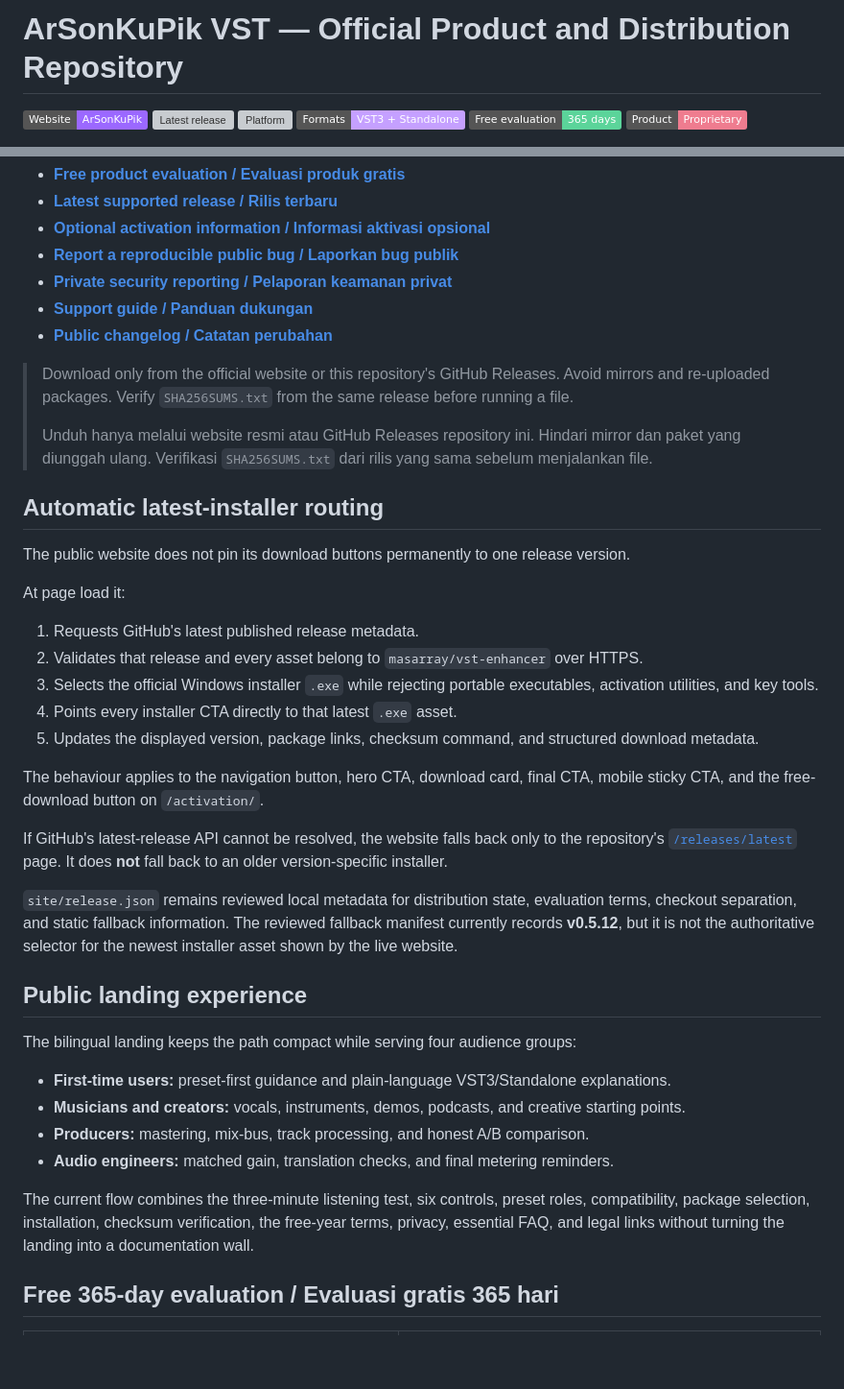
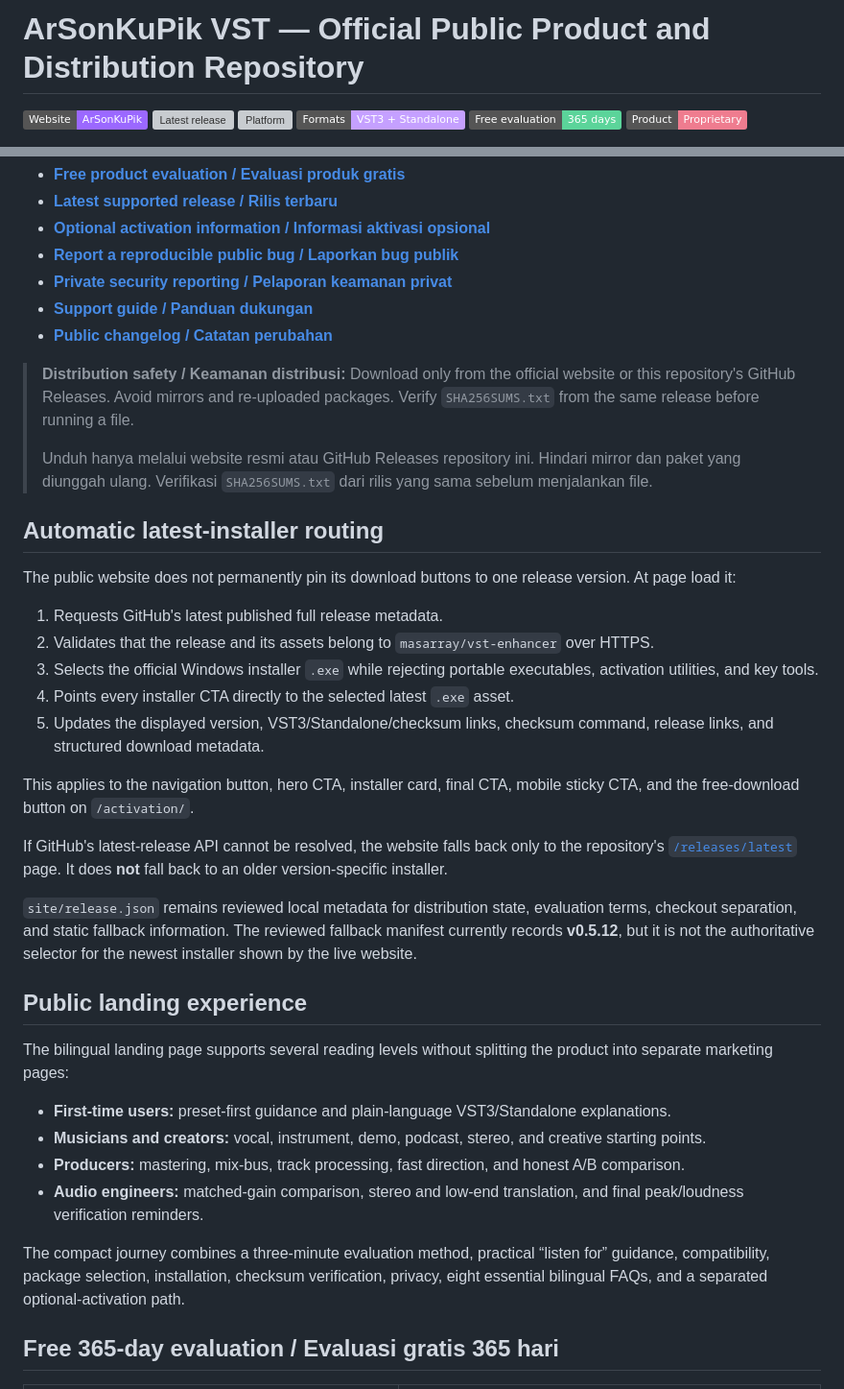
Before and after one commit to masarray/vst-enhancer, a Markdown page: README.md, 2 parts joined by grey strips. Shown at 96% size. Rendered like a GitHub page; badges without logos; blank space fills up the shorter version; grey boxes are pictures that could not be loaded.

Commit message:
Preserve comprehensive bilingual repository documentation

```diff
--- a/README.md
+++ b/README.md
@@ -1,4 +1,4 @@
-# ArSonKuPik VST — Official Product and Distribution Repository
+# ArSonKuPik VST — Official Public Product and Distribution Repository
 
 [![Website](https://img.shields.io/badge/Website-ArSonKuPik-9b68ff)](https://masarray.github.io/vst-enhancer/)
 [![Latest release](https://img.shields.io/github/v/release/masarray/vst-enhancer?label=Latest%20release)](https://github.com/masarray/vst-enhancer/releases/latest)
@@ -27,38 +27,36 @@
 - **[Support guide / Panduan dukungan](SUPPORT.md)**
 - **[Public changelog / Catatan perubahan](CHANGELOG.md)**
 
-> Download only from the official website or this repository's GitHub Releases. Avoid mirrors and re-uploaded packages. Verify `SHA256SUMS.txt` from the same release before running a file.
+> **Distribution safety / Keamanan distribusi:** Download only from the official website or this repository's GitHub Releases. Avoid mirrors and re-uploaded packages. Verify `SHA256SUMS.txt` from the same release before running a file.
 >
 > Unduh hanya melalui website resmi atau GitHub Releases repository ini. Hindari mirror dan paket yang diunggah ulang. Verifikasi `SHA256SUMS.txt` dari rilis yang sama sebelum menjalankan file.
 
 ## Automatic latest-installer routing
 
-The public website does not pin its download buttons permanently to one release version.
+The public website does not permanently pin its download buttons to one release version. At page load it:
 
-At page load it:
+1. Requests GitHub's latest published full release metadata.
+2. Validates that the release and its assets belong to `masarray/vst-enhancer` over HTTPS.
+3. Selects the official Windows installer `.exe` while rejecting portable executables, activation utilities, and key tools.
+4. Points every installer CTA directly to the selected latest `.exe` asset.
+5. Updates the displayed version, VST3/Standalone/checksum links, checksum command, release links, and structured download metadata.
 
-1. Requests GitHub's latest published release metadata.
-2. Validates that release and every asset belong to `masarray/vst-enhancer` over HTTPS.
-3. Selects the official Windows installer `.exe` while rejecting portable executables, activation utilities, and key tools.
-4. Points every installer CTA directly to that latest `.exe` asset.
-5. Updates the displayed version, package links, checksum command, and structured download metadata.
-
-The behaviour applies to the navigation button, hero CTA, download card, final CTA, mobile sticky CTA, and the free-download button on `/activation/`.
+This applies to the navigation button, hero CTA, installer card, final CTA, mobile sticky CTA, and the free-download button on `/activation/`.
 
 If GitHub's latest-release API cannot be resolved, the website falls back only to the repository's [`/releases/latest`](https://github.com/masarray/vst-enhancer/releases/latest) page. It does **not** fall back to an older version-specific installer.
 
-`site/release.json` remains reviewed local metadata for distribution state, evaluation terms, checkout separation, and static fallback information. The reviewed fallback manifest currently records **v0.5.12**, but it is not the authoritative selector for the newest installer asset shown by the live website.
+`site/release.json` remains reviewed local metadata for distribution state, evaluation terms, checkout separation, and static fallback information. The reviewed fallback manifest currently records **v0.5.12**, but it is not the authoritative selector for the newest installer shown by the live website.
 
 ## Public landing experience
 
-The bilingual landing keeps the path compact while serving four audience groups:
+The bilingual landing page supports several reading levels without splitting the product into separate marketing pages:
 
 - **First-time users:** preset-first guidance and plain-language VST3/Standalone explanations.
-- **Musicians and creators:** vocals, instruments, demos, podcasts, and creative starting points.
-- **Producers:** mastering, mix-bus, track processing, and honest A/B comparison.
-- **Audio engineers:** matched gain, translation checks, and final metering reminders.
+- **Musicians and creators:** vocal, instrument, demo, podcast, stereo, and creative starting points.
+- **Producers:** mastering, mix-bus, track processing, fast direction, and honest A/B comparison.
+- **Audio engineers:** matched-gain comparison, stereo and low-end translation, and final peak/loudness verification reminders.
 
-The current flow combines the three-minute listening test, six controls, preset roles, compatibility, package selection, installation, checksum verification, the free-year terms, privacy, essential FAQ, and legal links without turning the landing into a documentation wall.
+The compact journey combines a three-minute evaluation method, practical “listen for” guidance, compatibility, package selection, installation, checksum verification, privacy, eight essential bilingual FAQs, and a separated optional-activation path.
 
 ## Free 365-day evaluation / Evaluasi gratis 365 hari
 
```
Also changed, not shown: other parts of README.md (+23 -5 lines).
